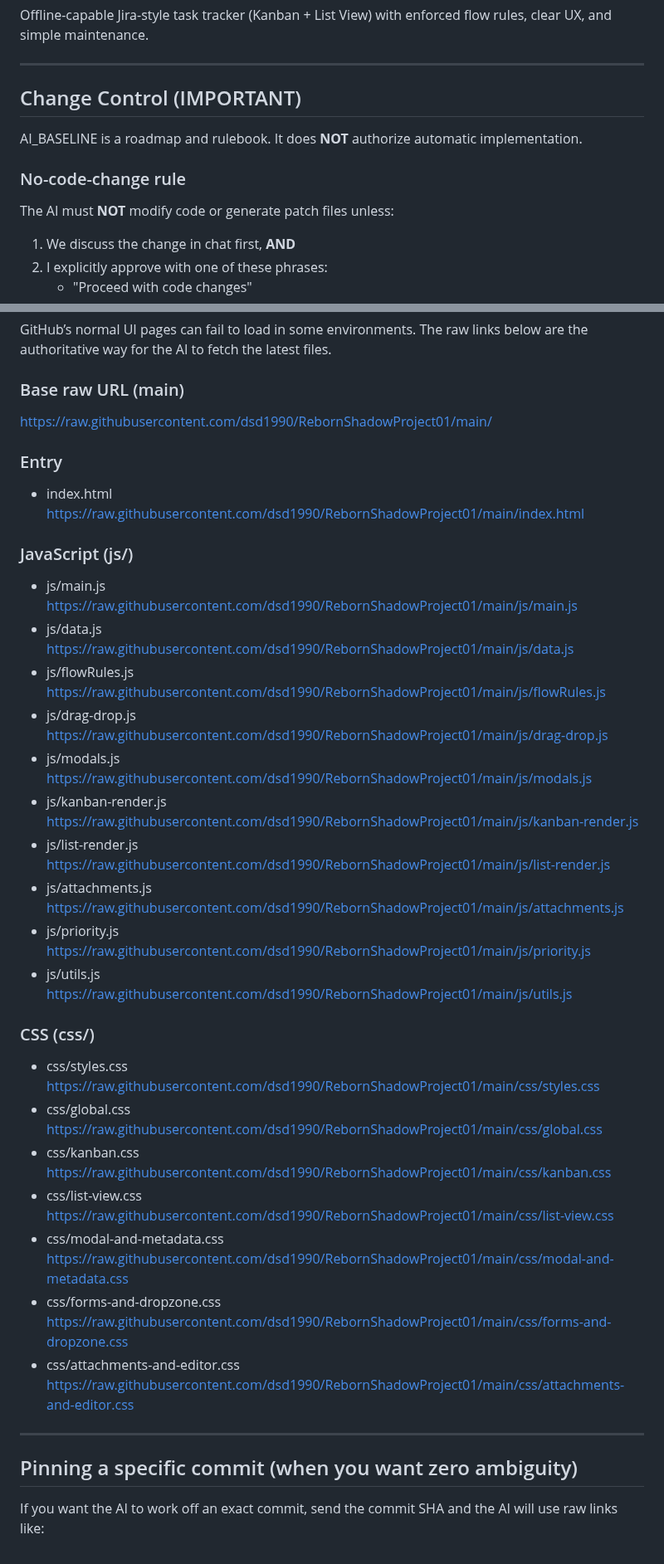
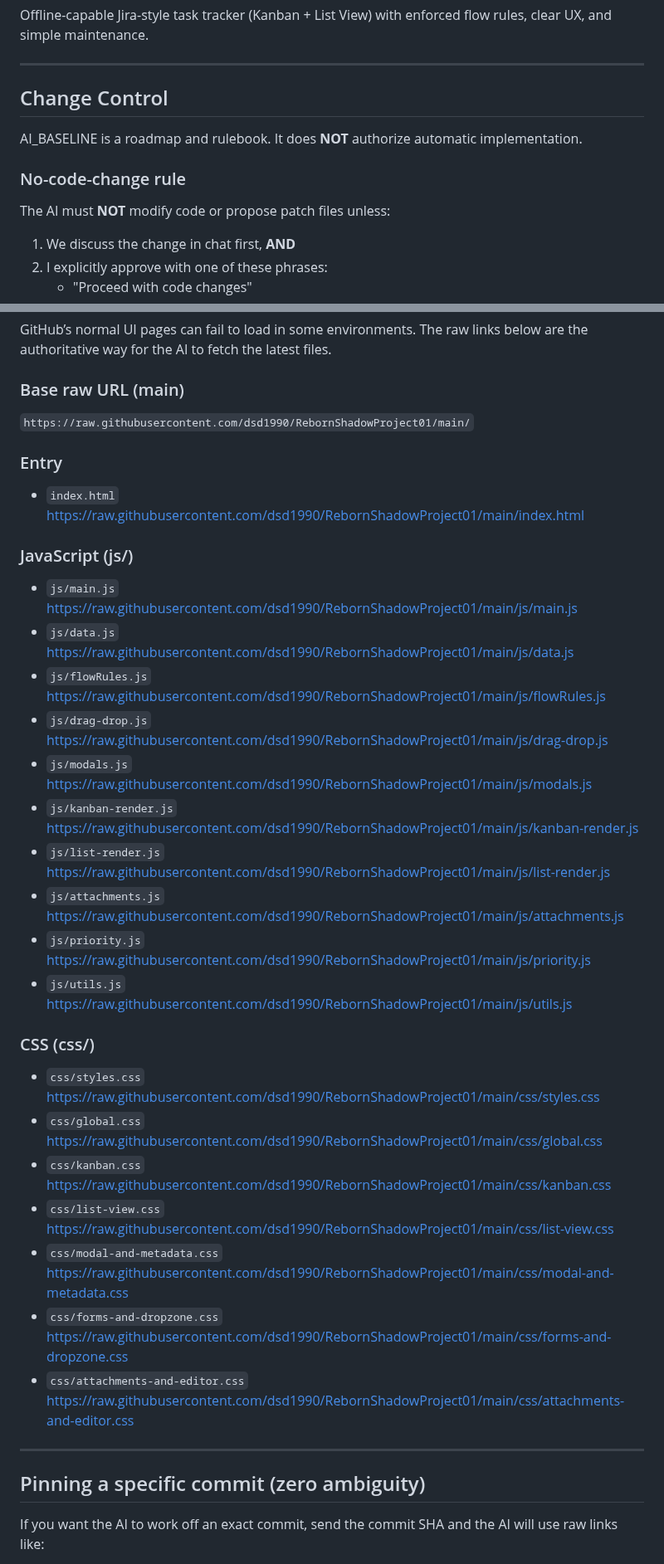
Before and after one commit to dsd1990/RebornShadowProject01, a Markdown page: AI_BASELINE.md, 2 parts joined by grey strips. Shown at 83% size. Rendered like a GitHub page.

```diff
--- a/AI_BASELINE.md
+++ b/AI_BASELINE.md
@@ -5,11 +5,11 @@ Offline-capable Jira-style task tracker (Kanban + List View) with enforced flow
 
 ---
 
-## Change Control (IMPORTANT)
+## Change Control
 AI_BASELINE is a roadmap and rulebook. It does **NOT** authorize automatic implementation.
 
 ### No-code-change rule
-The AI must **NOT** modify code or generate patch files unless:
+The AI must **NOT** modify code or propose patch files unless:
 1) We discuss the change in chat first, **AND**
 2) I explicitly approve with one of these phrases:
    - "Proceed with code changes"
@@ -63,53 +66,53 @@ Run offline by opening `index.html` in a browser.
 GitHub’s normal UI pages can fail to load in some environments. The raw links below are the authoritative way for the AI to fetch the latest files.
 
 ### Base raw URL (main)
-https://raw.githubusercontent.com/dsd1990/RebornShadowProject01/main/
+`https://raw.githubusercontent.com/dsd1990/RebornShadowProject01/main/`
 
 ### Entry
-- index.html
+- `index.html`
   https://raw.githubusercontent.com/dsd1990/RebornShadowProject01/main/index.html
 
 ### JavaScript (js/)
-- js/main.js
+- `js/main.js`
   https://raw.githubusercontent.com/dsd1990/RebornShadowProject01/main/js/main.js
-- js/data.js
+- `js/data.js`
   https://raw.githubusercontent.com/dsd1990/RebornShadowProject01/main/js/data.js
-- js/flowRules.js
+- `js/flowRules.js`
   https://raw.githubusercontent.com/dsd1990/RebornShadowProject01/main/js/flowRules.js
-- js/drag-drop.js
+- `js/drag-drop.js`
   https://raw.githubusercontent.com/dsd1990/RebornShadowProject01/main/js/drag-drop.js
-- js/modals.js
+- `js/modals.js`
   https://raw.githubusercontent.com/dsd1990/RebornShadowProject01/main/js/modals.js
-- js/kanban-render.js
+- `js/kanban-render.js`
   https://raw.githubusercontent.com/dsd1990/RebornShadowProject01/main/js/kanban-render.js
-- js/list-render.js
+- `js/list-render.js`
   https://raw.githubusercontent.com/dsd1990/RebornShadowProject01/main/js/list-render.js
-- js/attachments.js
+- `js/attachments.js`
   https://raw.githubusercontent.com/dsd1990/RebornShadowProject01/main/js/attachments.js
-- js/priority.js
+- `js/priority.js`
   https://raw.githubusercontent.com/dsd1990/RebornShadowProject01/main/js/priority.js
-- js/utils.js
+- `js/utils.js`
   https://raw.githubusercontent.com/dsd1990/RebornShadowProject01/main/js/utils.js
 
 ### CSS (css/)
-- css/styles.css
+- `css/styles.css`
   https://raw.githubusercontent.com/dsd1990/RebornShadowProject01/main/css/styles.css
-- css/global.css
+- `css/global.css`
   https://raw.githubusercontent.com/dsd1990/RebornShadowProject01/main/css/global.css
-- css/kanban.css
+- `css/kanban.css`
   https://raw.githubusercontent.com/dsd1990/RebornShadowProject01/main/css/kanban.css
-- css/list-view.css
+- `css/list-view.css`
   https://raw.githubusercontent.com/dsd1990/RebornShadowProject01/main/css/list-view.css
-- css/modal-and-metadata.css
+- `css/modal-and-metadata.css`
   https://raw.githubusercontent.com/dsd1990/RebornShadowProject01/main/css/modal-and-metadata.css
-- css/forms-and-dropzone.css
+- `css/forms-and-dropzone.css`
   https://raw.githubusercontent.com/dsd1990/RebornShadowProject01/main/css/forms-and-dropzone.css
-- css/attachments-and-editor.css
+- `css/attachments-and-editor.css`
   https://raw.githubusercontent.com/dsd1990/RebornShadowProject01/main/css/attachments-and-editor.css
 
 ---
 
-## Pinning a specific commit (when you want zero ambiguity)
+## Pinning a specific commit (zero ambiguity)
 If you want the AI to work off an exact commit, send the commit SHA and the AI will use raw links like:
 
 https://raw.githubusercontent.com/dsd1990/RebornShadowProject01/<COMMIT_SHA>/js/flowRules.js
```
Also changed, not shown: other parts of AI_BASELINE.md (+9 -116 lines).
